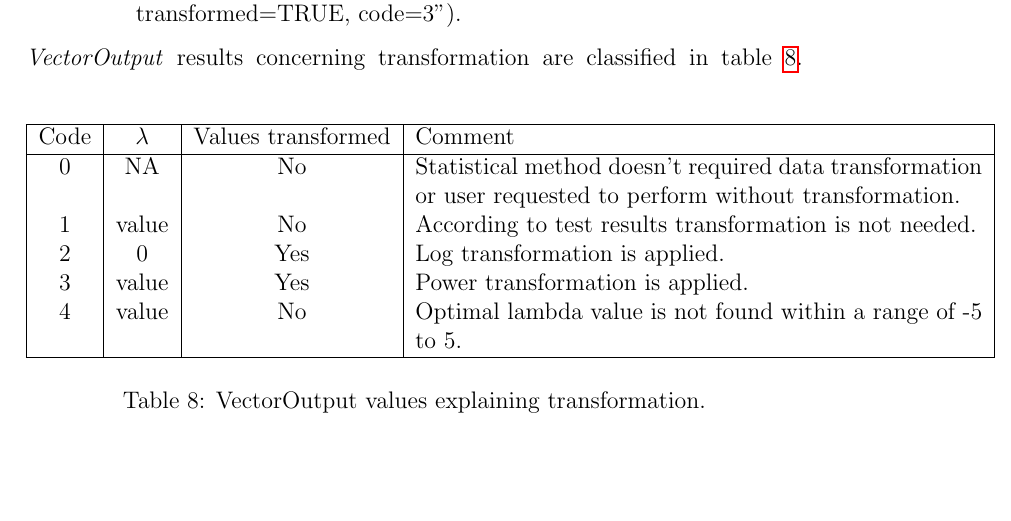
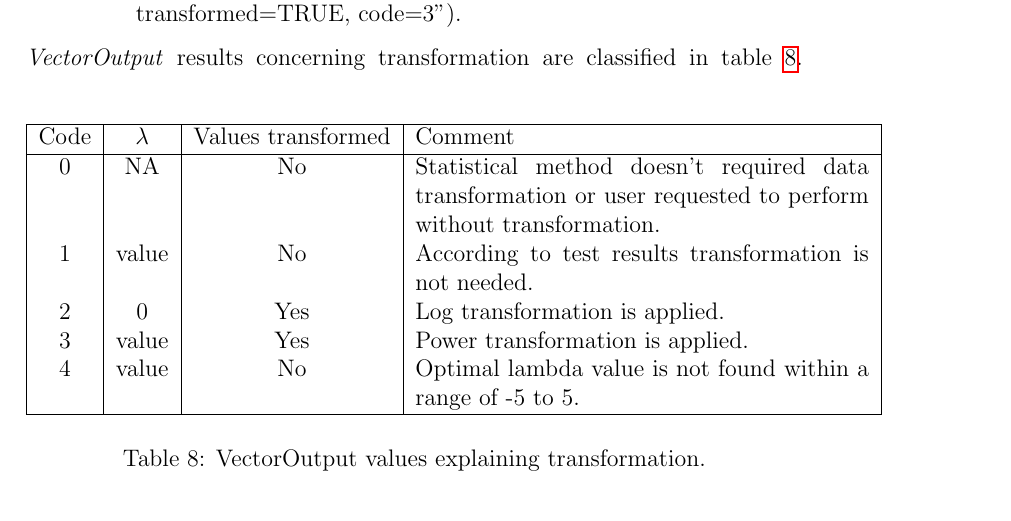
Before and after one commit to mpi2/stats_working_group, a LaTeX document (PhenStatUserGuide/PhenStatUsersGuide.tex): part of page 62 of 129, cut so that both start at the same text, the shorter picture padded with empty space. Compiled offline with pdfLaTeX.

```diff
--- a/PhenStatUserGuide/PhenStatUsersGuide.tex
+++ b/PhenStatUserGuide/PhenStatUsersGuide.tex
@@ -1799,7 +1799,7 @@
 \textit{VectorOutput} results concerning transformation are classified in table \ref{table:tr2}.
 \begin{table}[!h]
 \begin{center}
-\begin{tabular}{| c | c | c | p{10cm} |}
+\begin{tabular}{| c | c | c | p{8cm} |}
 \hline
 Code&$\lambda$&Values transformed&Comment\\\hline
 0&NA&No&Statistical method doesn't required data transformation or user requested to perform without transformation.\\
```
Also changed, not shown: PhenStat/PhenStatSource/inst/doc/PhenStatUsersGuide.pdf, PhenStatUserGuide/PhenStatUsersGuide.pdf, 12 other files.
